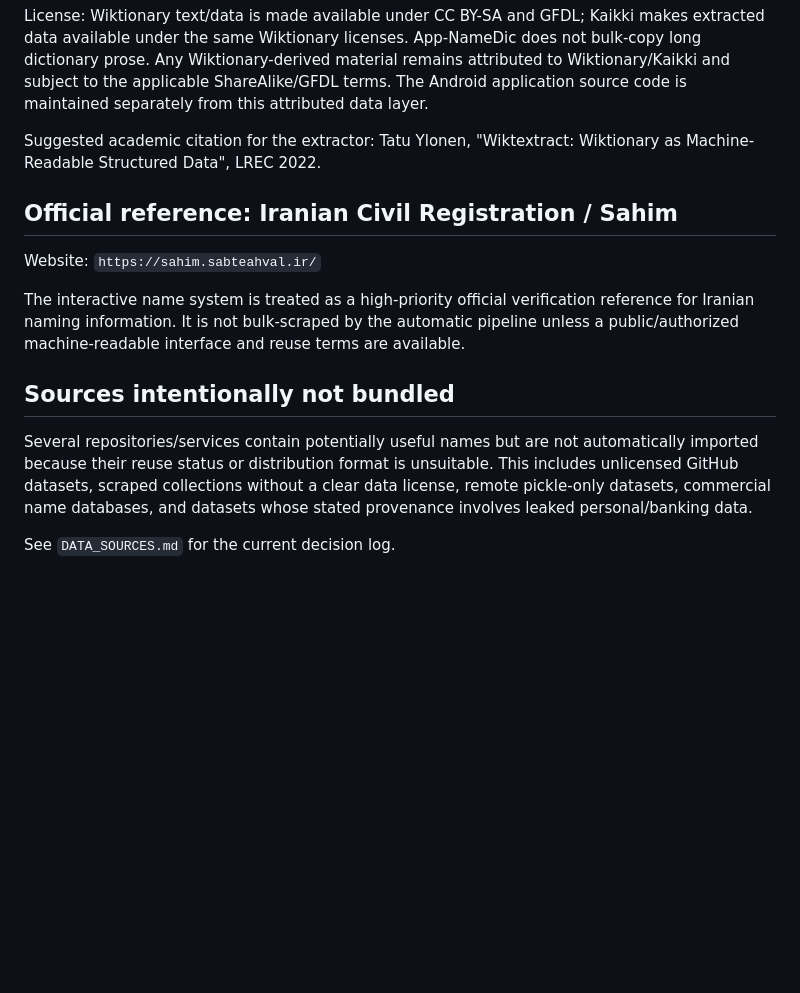
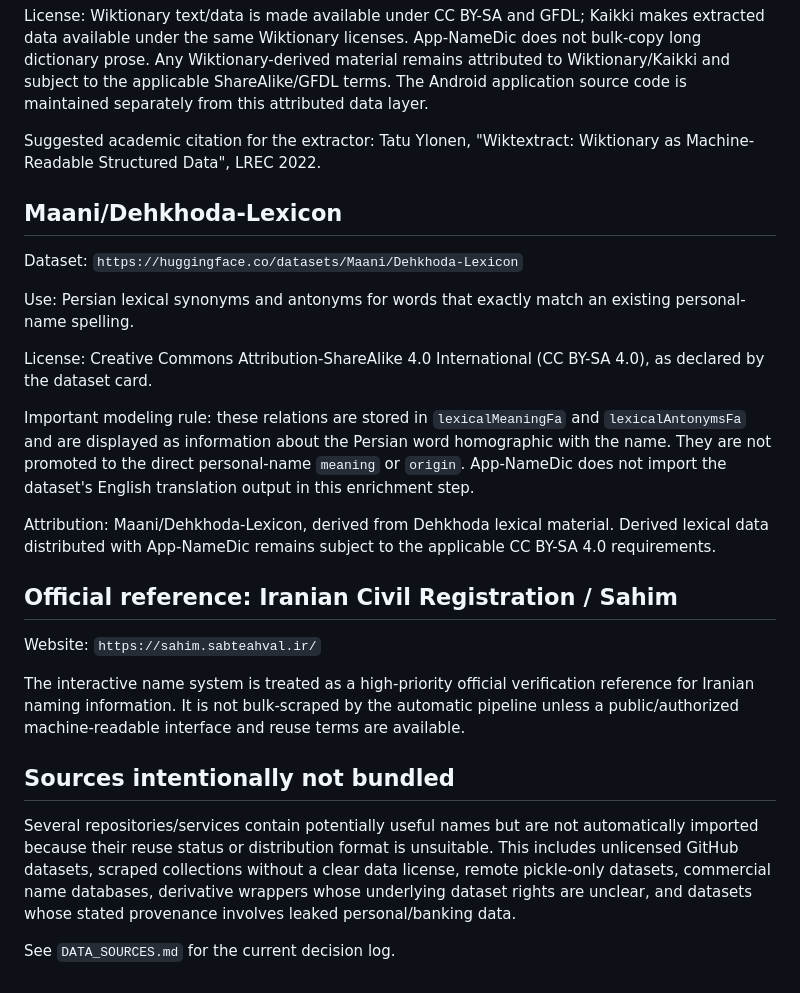
Before and after one commit to waxew/App-NameDic, a Markdown page: THIRD_PARTY_NOTICES.md, the part around the change. GitHub-like rendering; blank space fills up the shorter version.

Commit message:
Add Dehkhoda lexical attribution [skip ci]

```diff
--- a/THIRD_PARTY_NOTICES.md
+++ b/THIRD_PARTY_NOTICES.md
@@ -87,6 +87,18 @@ License: Wiktionary text/data is made available under CC BY-SA and GFDL; Kaikki
 Suggested academic citation for the extractor:
 Tatu Ylonen, "Wiktextract: Wiktionary as Machine-Readable Structured Data", LREC 2022.
 
+## Maani/Dehkhoda-Lexicon
+
+Dataset: `https://huggingface.co/datasets/Maani/Dehkhoda-Lexicon`
+
+Use: Persian lexical synonyms and antonyms for words that exactly match an existing personal-name spelling.
+
+License: Creative Commons Attribution-ShareAlike 4.0 International (CC BY-SA 4.0), as declared by the dataset card.
+
+Important modeling rule: these relations are stored in `lexicalMeaningFa` and `lexicalAntonymsFa` and are displayed as information about the Persian word homographic with the name. They are not promoted to the direct personal-name `meaning` or `origin`. App-NameDic does not import the dataset's English translation output in this enrichment step.
+
+Attribution: Maani/Dehkhoda-Lexicon, derived from Dehkhoda lexical material. Derived lexical data distributed with App-NameDic remains subject to the applicable CC BY-SA 4.0 requirements.
+
 ## Official reference: Iranian Civil Registration / Sahim
 
 Website: `https://sahim.sabteahval.ir/`
@@ -95,6 +107,6 @@ The interactive name system is treated as a high-priority official verification
 
 ## Sources intentionally not bundled
 
-Several repositories/services contain potentially useful names but are not automatically imported because their reuse status or distribution format is unsuitable. This includes unlicensed GitHub datasets, scraped collections without a clear data license, remote pickle-only datasets, commercial name databases, and datasets whose stated provenance involves leaked personal/banking data.
+Several repositories/services contain potentially useful names but are not automatically imported because their reuse status or distribution format is unsuitable. This includes unlicensed GitHub datasets, scraped collections without a clear data license, remote pickle-only datasets, commercial name databases, derivative wrappers whose underlying dataset rights are unclear, and datasets whose stated provenance involves leaked personal/banking data.
 
 See `DATA_SOURCES.md` for the current decision log.
```
